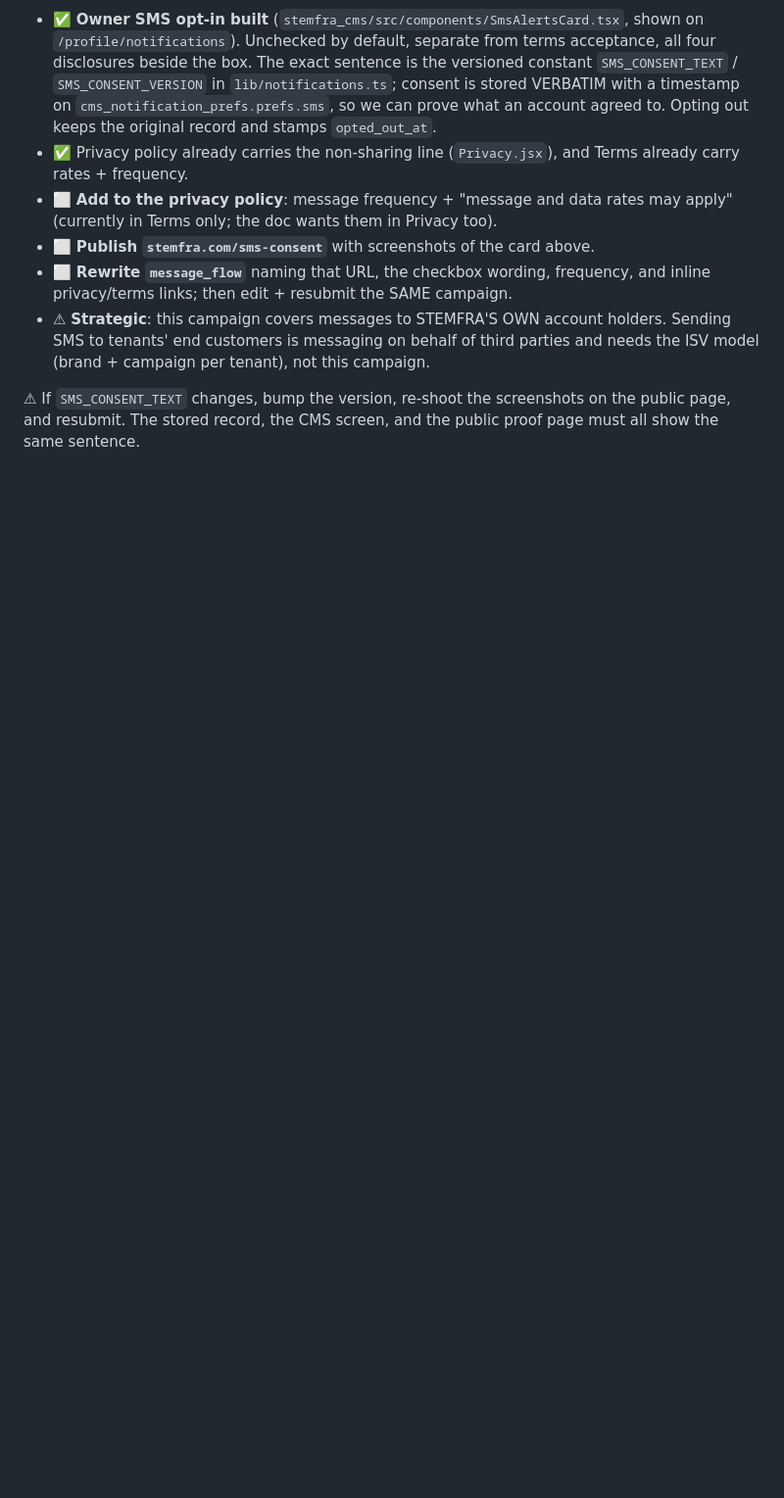
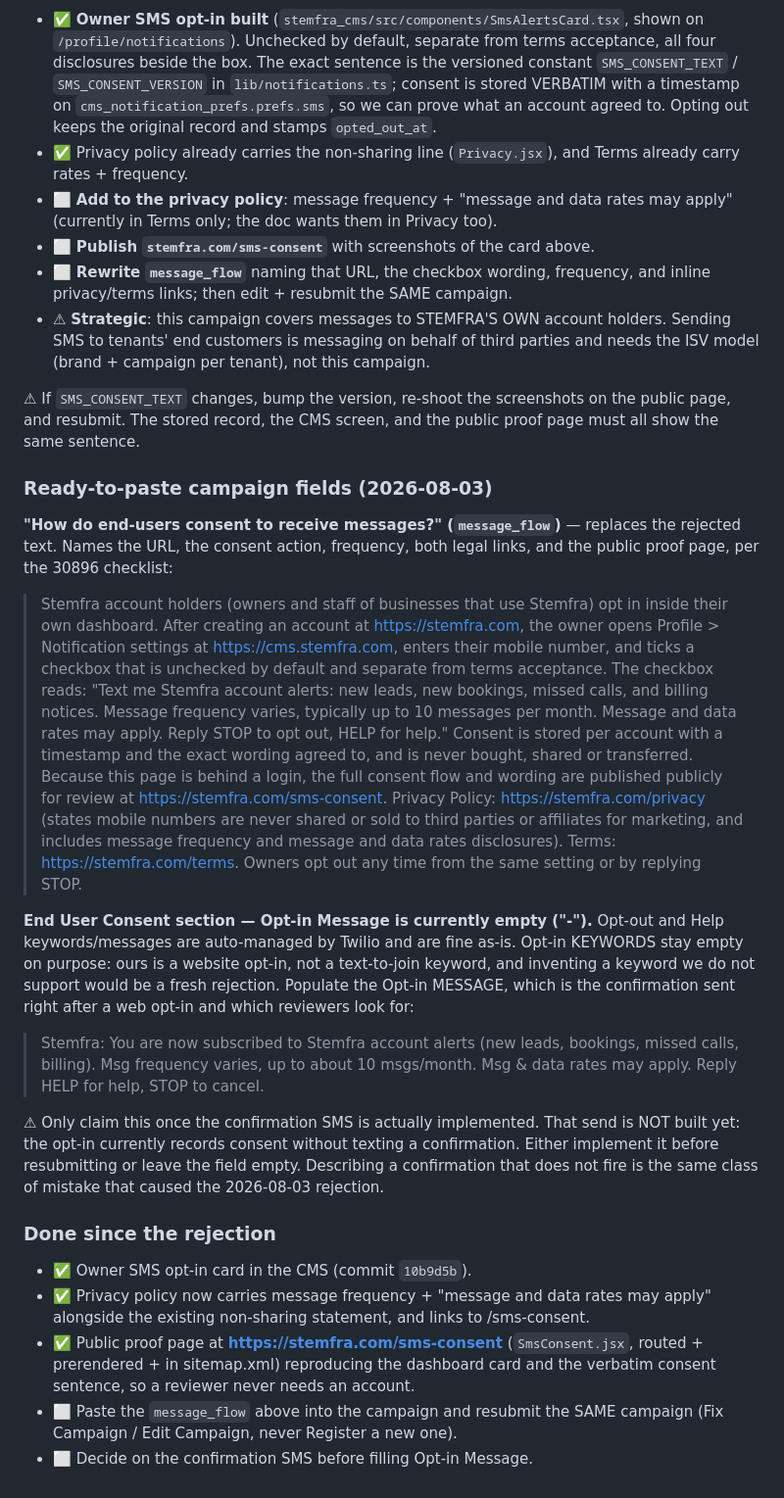
Before and after one commit to peterspace/stemfra-server, a Markdown page: docs/A2P_REGISTRATION.md, the part around the change. Shown at 98% size. Drawn GitHub-style; blank space fills up the shorter version.

Commit message:
Docs: ready-to-paste A2P message_flow + opt-in message caveat
Co-Authored-By: Claude Opus 5 <noreply@anthropic.com>

```diff
--- a/docs/A2P_REGISTRATION.md
+++ b/docs/A2P_REGISTRATION.md
@@ -177,3 +177,55 @@ campaign pays the vetting fee again for nothing.
 ⚠ If `SMS_CONSENT_TEXT` changes, bump the version, re-shoot the screenshots on
 the public page, and resubmit. The stored record, the CMS screen, and the public
 proof page must all show the same sentence.
+
+### Ready-to-paste campaign fields (2026-08-03)
+
+**"How do end-users consent to receive messages?" (`message_flow`)** — replaces the
+rejected text. Names the URL, the consent action, frequency, both legal links, and
+the public proof page, per the 30896 checklist:
+
+> Stemfra account holders (owners and staff of businesses that use Stemfra) opt in
+> inside their own dashboard. After creating an account at https://stemfra.com, the
+> owner opens Profile > Notification settings at https://cms.stemfra.com, enters
+> their mobile number, and ticks a checkbox that is unchecked by default and
+> separate from terms acceptance. The checkbox reads: "Text me Stemfra account
+> alerts: new leads, new bookings, missed calls, and billing notices. Message
+> frequency varies, typically up to 10 messages per month. Message and data rates
+> may apply. Reply STOP to opt out, HELP for help." Consent is stored per account
+> with a timestamp and the exact wording agreed to, and is never bought, shared or
+> transferred. Because this page is behind a login, the full consent flow and
+> wording are published publicly for review at https://stemfra.com/sms-consent.
+> Privacy Policy: https://stemfra.com/privacy (states mobile numbers are never
+> shared or sold to third parties or affiliates for marketing, and includes message
+> frequency and message and data rates disclosures). Terms:
+> https://stemfra.com/terms. Owners opt out any time from the same setting or by
+> replying STOP.
+
+**End User Consent section — Opt-in Message is currently empty ("-").** Opt-out and
+Help keywords/messages are auto-managed by Twilio and are fine as-is. Opt-in
+KEYWORDS stay empty on purpose: ours is a website opt-in, not a text-to-join
+keyword, and inventing a keyword we do not support would be a fresh rejection.
+Populate the Opt-in MESSAGE, which is the confirmation sent right after a web
+opt-in and which reviewers look for:
+
+> Stemfra: You are now subscribed to Stemfra account alerts (new leads, bookings,
+> missed calls, billing). Msg frequency varies, up to about 10 msgs/month. Msg &
+> data rates may apply. Reply HELP for help, STOP to cancel.
+
+⚠ Only claim this once the confirmation SMS is actually implemented. That send is
+NOT built yet: the opt-in currently records consent without texting a confirmation.
+Either implement it before resubmitting or leave the field empty. Describing a
+confirmation that does not fire is the same class of mistake that caused the
+2026-08-03 rejection.
+
+### Done since the rejection
+
+- ✅ Owner SMS opt-in card in the CMS (commit `10b9d5b`).
+- ✅ Privacy policy now carries message frequency + "message and data rates may
+  apply" alongside the existing non-sharing statement, and links to /sms-consent.
+- ✅ Public proof page at **https://stemfra.com/sms-consent** (`SmsConsent.jsx`,
+  routed + prerendered + in sitemap.xml) reproducing the dashboard card and the
+  verbatim consent sentence, so a reviewer never needs an account.
+- ⬜ Paste the `message_flow` above into the campaign and resubmit the SAME
+  campaign (Fix Campaign / Edit Campaign, never Register a new one).
+- ⬜ Decide on the confirmation SMS before filling Opt-in Message.
```
